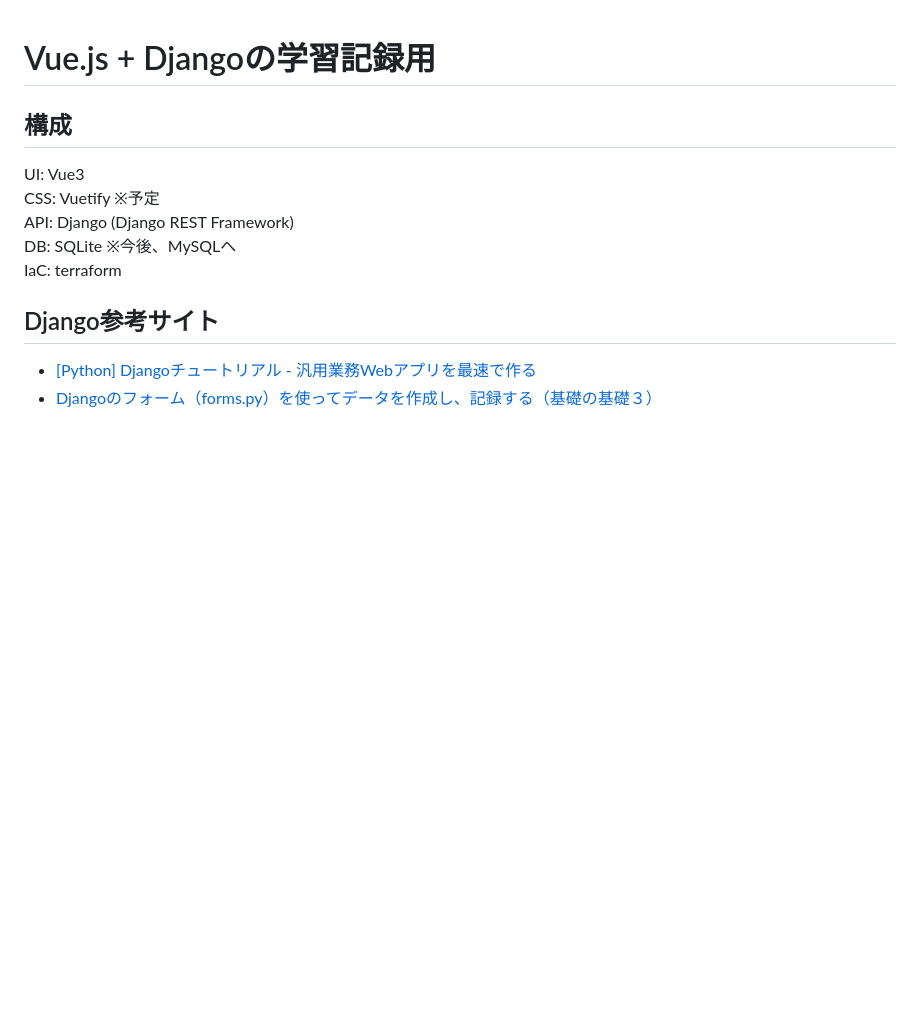
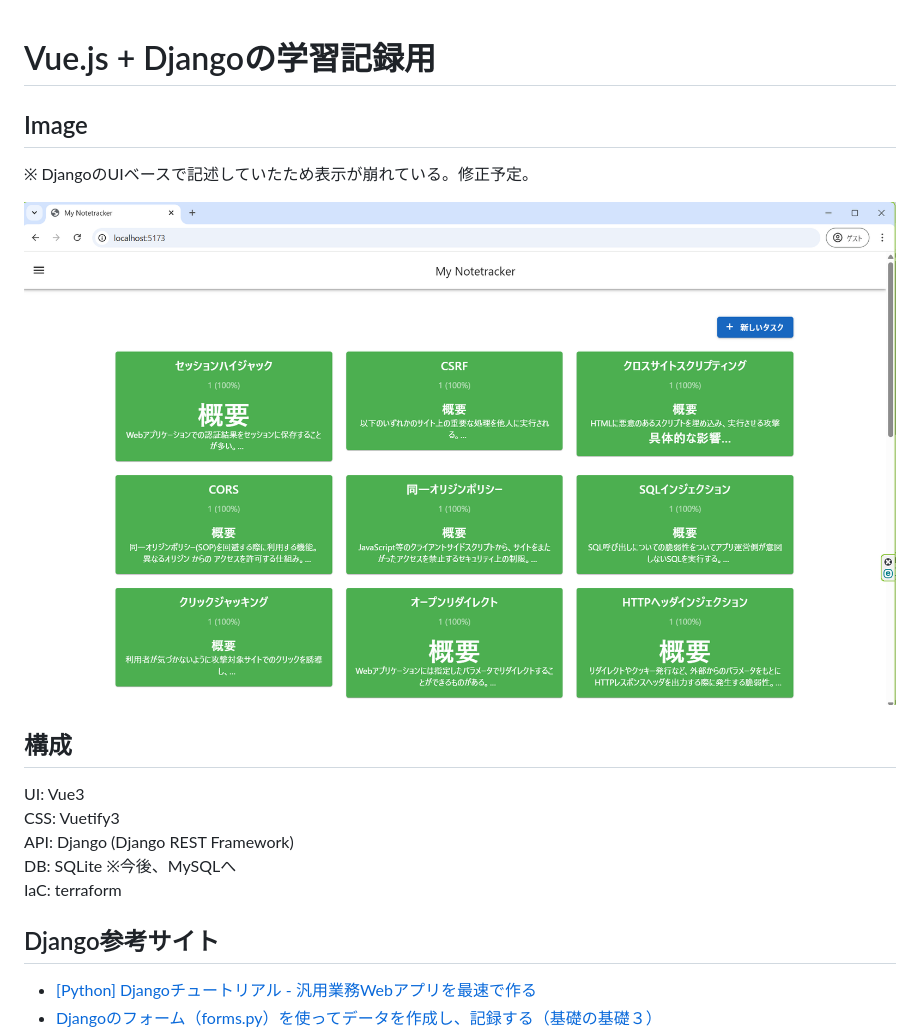
Before and after one commit to mentaikozo/django-todo-manager, a Markdown page: README.md, the part around the change. Drawn GitHub-style; pictures changed too: image.png (added); blank space fills up the shorter version.

```diff
--- a/README.md
+++ b/README.md
@@ -1,8 +1,14 @@
 # Vue.js + Djangoの学習記録用
+
+## Image
+
+※ DjangoのUIベースで記述していたため表示が崩れている。修正予定。
+
+![Top View](image.png)
 
 ## 構成
 UI: Vue3
-CSS: Vuetify ※予定
+CSS: Vuetify3
 API: Django (Django REST Framework)
 DB: SQLite ※今後、MySQLへ
 IaC: terraform
```
Also changed, not shown: 2 other files.
